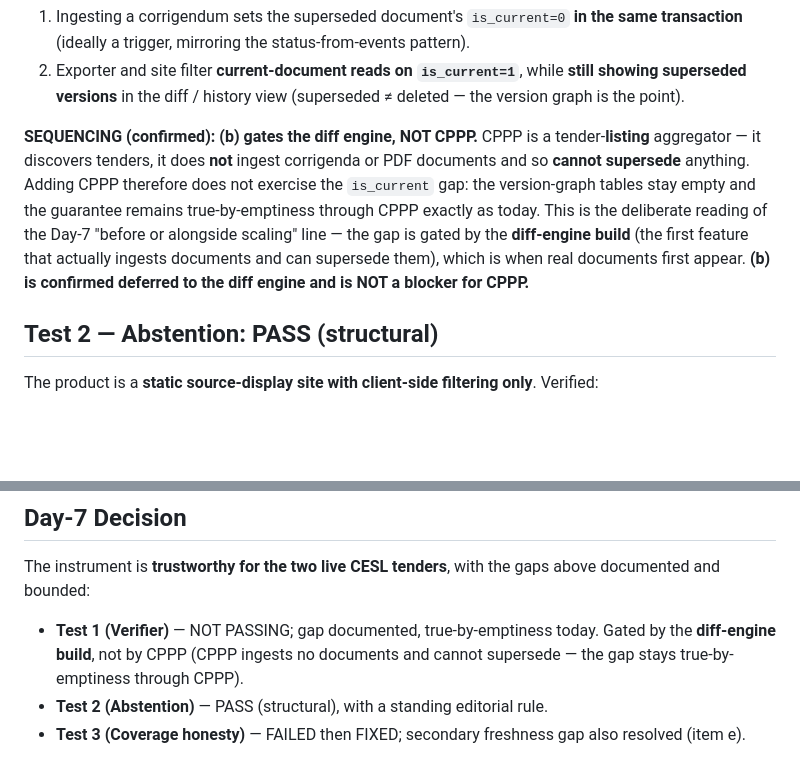
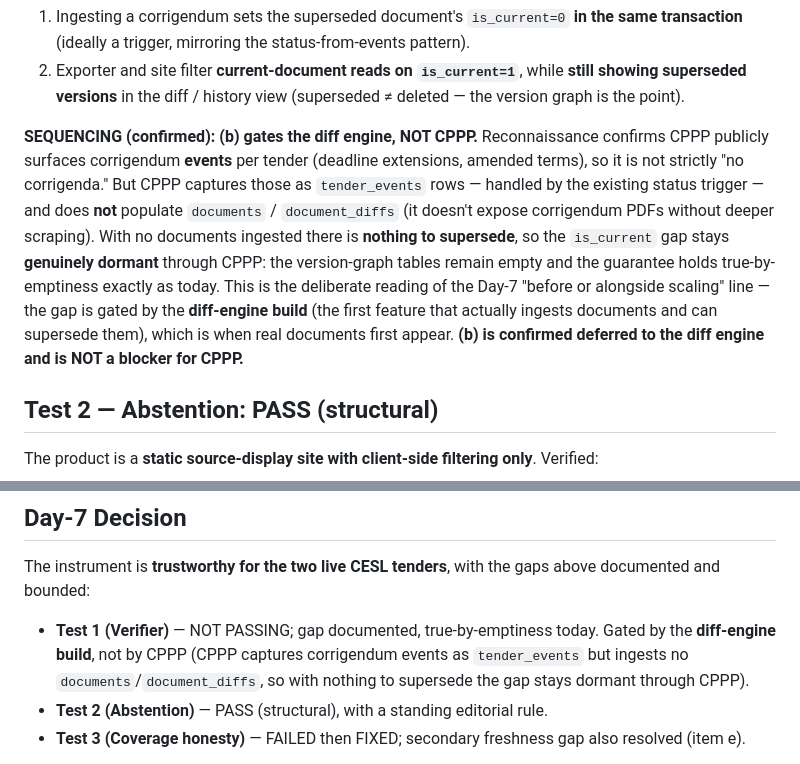
Before and after one commit to p17amit-oss/ev-bus-tracker, a Markdown page: SHAKEDOWN.md, 2 parts joined by grey strips. Drawn GitHub-style; blank space fills up the shorter version.

```diff
--- a/SHAKEDOWN.md
+++ b/SHAKEDOWN.md
@@ -72,16 +72,19 @@ arrive, nothing enforces it.
    **still showing superseded versions** in the diff / history view (superseded
    ≠ deleted — the version graph is the point).
 
-**SEQUENCING (confirmed): (b) gates the diff engine, NOT CPPP.** CPPP is a
-tender-**listing** aggregator — it discovers tenders, it does **not** ingest
-corrigenda or PDF documents and so **cannot supersede** anything. Adding CPPP
-therefore does not exercise the `is_current` gap: the version-graph tables stay
-empty and the guarantee remains true-by-emptiness through CPPP exactly as
-today. This is the deliberate reading of the Day-7 "before or alongside
-scaling" line — the gap is gated by the **diff-engine build** (the first
-feature that actually ingests documents and can supersede them), which is when
-real documents first appear. **(b) is confirmed deferred to the diff engine and
-is NOT a blocker for CPPP.**
+**SEQUENCING (confirmed): (b) gates the diff engine, NOT CPPP.** Reconnaissance
+confirms CPPP publicly surfaces corrigendum **events** per tender (deadline
+extensions, amended terms), so it is not strictly "no corrigenda." But CPPP
+captures those as `tender_events` rows — handled by the existing status trigger
+— and does **not** populate `documents` / `document_diffs` (it doesn't expose
+corrigendum PDFs without deeper scraping). With no documents ingested there is
+**nothing to supersede**, so the `is_current` gap stays **genuinely dormant**
+through CPPP: the version-graph tables remain empty and the guarantee holds
+true-by-emptiness exactly as today. This is the deliberate reading of the Day-7
+"before or alongside scaling" line — the gap is gated by the **diff-engine
+build** (the first feature that actually ingests documents and can supersede
+them), which is when real documents first appear. **(b) is confirmed deferred
+to the diff engine and is NOT a blocker for CPPP.**
 
 ## Test 2 — Abstention: **PASS (structural)**
 
@@ -168,8 +171,9 @@ The instrument is **trustworthy for the two live CESL tenders**, with the gaps
 above documented and bounded:
 
 - **Test 1 (Verifier)** — NOT PASSING; gap documented, true-by-emptiness today.
-  Gated by the **diff-engine build**, not by CPPP (CPPP ingests no documents and
-  cannot supersede — the gap stays true-by-emptiness through CPPP).
+  Gated by the **diff-engine build**, not by CPPP (CPPP captures corrigendum
+  events as `tender_events` but ingests no `documents`/`document_diffs`, so with
+  nothing to supersede the gap stays dormant through CPPP).
 - **Test 2 (Abstention)** — PASS (structural), with a standing editorial rule.
 - **Test 3 (Coverage honesty)** — FAILED then FIXED; secondary freshness gap
   also resolved (item e).
```
Also changed, not shown: PROGRESS.md (+12 -7 lines).
